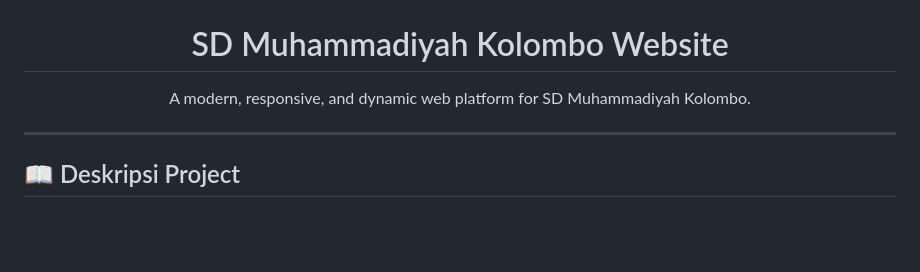
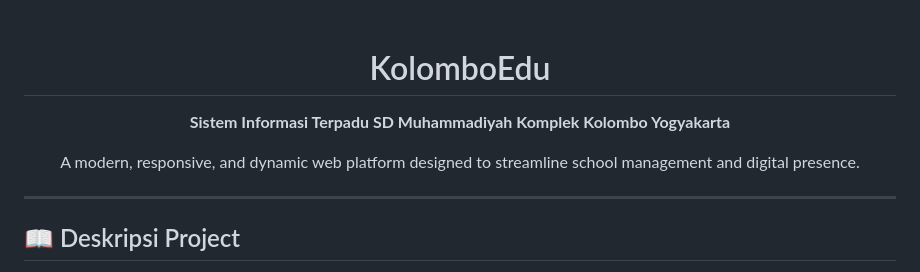
Before and after one commit to Nexabyte-UAD/sd-muhammadiyah-kolombo, a Markdown page: README.md, the part around the change. Rendered like a GitHub page; blank space fills up the shorter version.

Commit message:
docs: menyesuaikan teks judul utama dengan branding KolomboEdu

```diff
--- a/README.md
+++ b/README.md
@@ -1,8 +1,9 @@
 <div align="center">
   <img src="assets/banner.png" alt="KolomboEdu Banner" width="100%">
-  <br>
-  <h1>SD Muhammadiyah Kolombo Website</h1>
-  <p>A modern, responsive, and dynamic web platform for SD Muhammadiyah Kolombo.</p>
+  <br><br>
+  <h1>KolomboEdu</h1>
+  <p><strong>Sistem Informasi Terpadu SD Muhammadiyah Komplek Kolombo Yogyakarta</strong></p>
+  <p>A modern, responsive, and dynamic web platform designed to streamline school management and digital presence.</p>
 </div>
 
 ---
```
